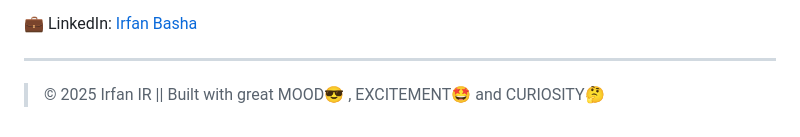
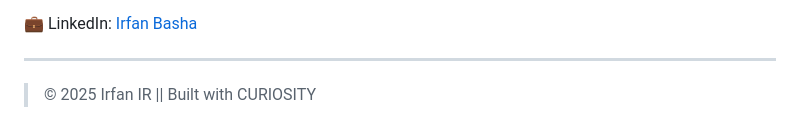
Before and after one commit to IRX358/Predict_M_Sys, a Markdown page: README.md, the part around the change. Rendered like a GitHub page.

```diff
--- a/README.md
+++ b/README.md
@@ -147,4 +147,4 @@ http://127.0.0.1:5000
 ---
 
 >  © 2025 Irfan IR ||
-            Built with great MOOD😎 , EXCITEMENT🤩 and CURIOSITY🤔
+            Built with CURIOSITY
```
